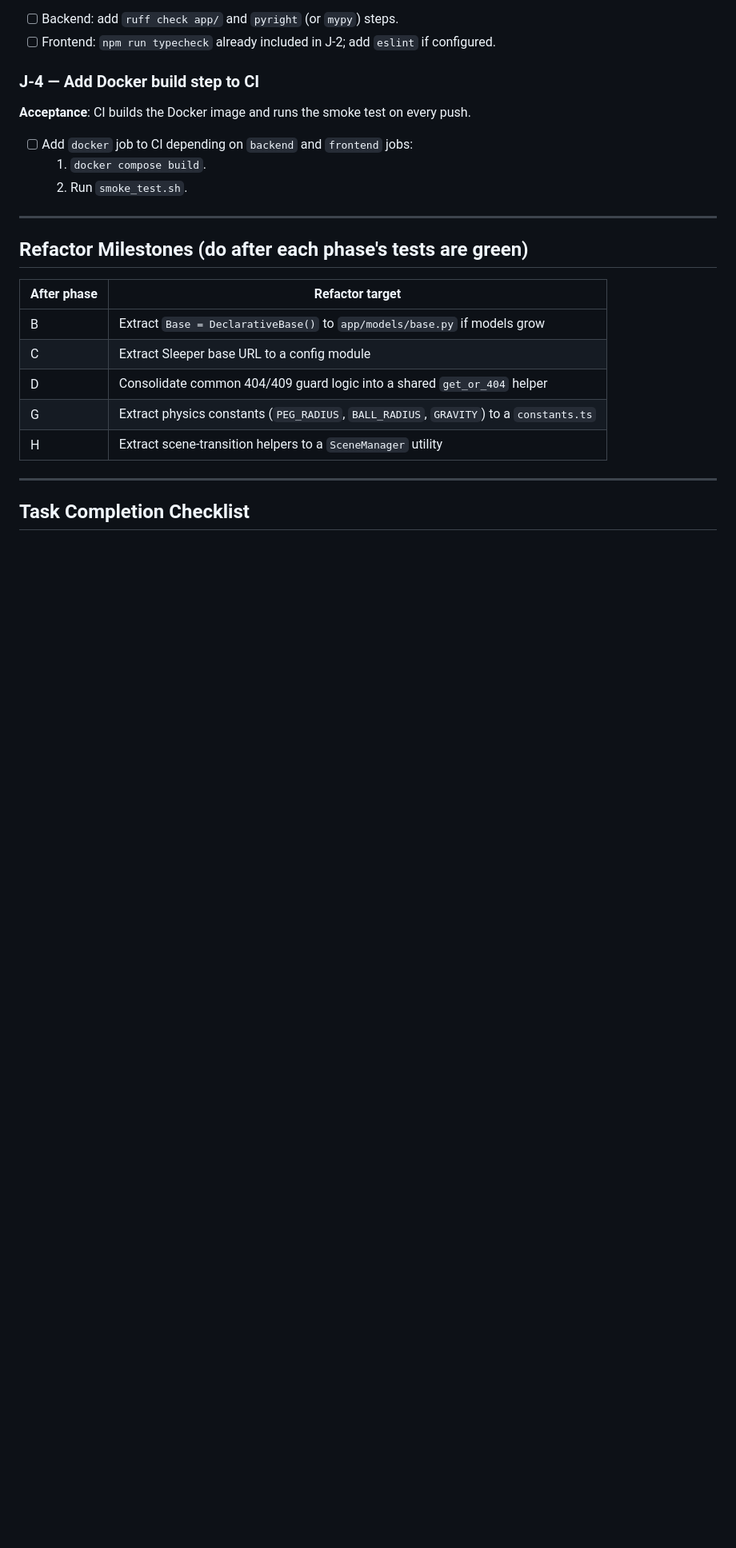
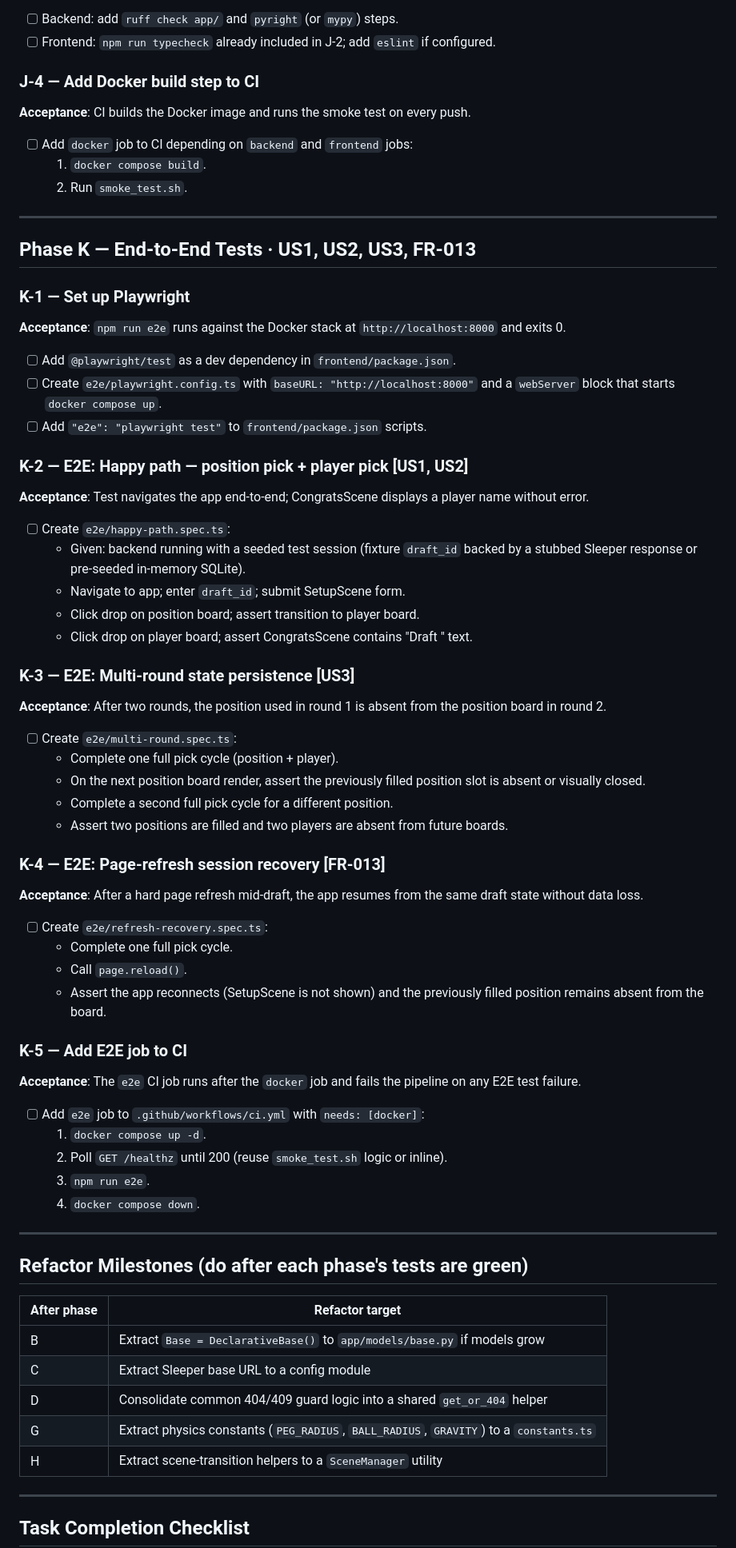
Before and after one commit to ViscousOx/fantasy-football-plinko, a Markdown page: specs/001-plinko-game-help/tasks.md, the part around one of its changes. Shown at 80% size. Rendered like a GitHub page; blank space fills up the shorter version.

```diff
--- a/specs/001-plinko-game-help/tasks.md
+++ b/specs/001-plinko-game-help/tasks.md
@@ -434,6 +448,57 @@ Tasks are organized by technical layer to enforce the test-first dependency orde
 - [ ] Add `docker` job to CI depending on `backend` and `frontend` jobs:
   1. `docker compose build`.
   2. Run `smoke_test.sh`.
+
+---
+
+## Phase K — End-to-End Tests · US1, US2, US3, FR-013
+
+### K-1 — Set up Playwright
+
+**Acceptance**: `npm run e2e` runs against the Docker stack at `http://localhost:8000` and exits 0.
+
+- [ ] Add `@playwright/test` as a dev dependency in `frontend/package.json`.
+- [ ] Create `e2e/playwright.config.ts` with `baseURL: "http://localhost:8000"` and a `webServer` block that starts `docker compose up`.
+- [ ] Add `"e2e": "playwright test"` to `frontend/package.json` scripts.
+
+### K-2 — E2E: Happy path — position pick + player pick [US1, US2]
+
+**Acceptance**: Test navigates the app end-to-end; CongratsScene displays a player name without error.
+
+- [ ] Create `e2e/happy-path.spec.ts`:
+  - Given: backend running with a seeded test session (fixture `draft_id` backed by a stubbed Sleeper response or pre-seeded in-memory SQLite).
+  - Navigate to app; enter `draft_id`; submit SetupScene form.
+  - Click drop on position board; assert transition to player board.
+  - Click drop on player board; assert CongratsScene contains "Draft " text.
+
+### K-3 — E2E: Multi-round state persistence [US3]
+
+**Acceptance**: After two rounds, the position used in round 1 is absent from the position board in round 2.
+
+- [ ] Create `e2e/multi-round.spec.ts`:
+  - Complete one full pick cycle (position + player).
+  - On the next position board render, assert the previously filled position slot is absent or visually closed.
+  - Complete a second full pick cycle for a different position.
+  - Assert two positions are filled and two players are absent from future boards.
+
+### K-4 — E2E: Page-refresh session recovery [FR-013]
+
+**Acceptance**: After a hard page refresh mid-draft, the app resumes from the same draft state without data loss.
+
+- [ ] Create `e2e/refresh-recovery.spec.ts`:
+  - Complete one full pick cycle.
+  - Call `page.reload()`.
+  - Assert the app reconnects (SetupScene is not shown) and the previously filled position remains absent from the board.
+
+### K-5 — Add E2E job to CI
+
+**Acceptance**: The `e2e` CI job runs after the `docker` job and fails the pipeline on any E2E test failure.
+
+- [ ] Add `e2e` job to `.github/workflows/ci.yml` with `needs: [docker]`:
+  1. `docker compose up -d`.
+  2. Poll `GET /healthz` until 200 (reuse `smoke_test.sh` logic or inline).
+  3. `npm run e2e`.
+  4. `docker compose down`.
 
 ---
 
```
Also changed, not shown: other parts of specs/001-plinko-game-help/tasks.md (+19 -5 lines), specs/001-plinko-game-help/plan.md (+4 -3 lines), specs/001-plinko-game-help/spec.md (+7 -7 lines).
